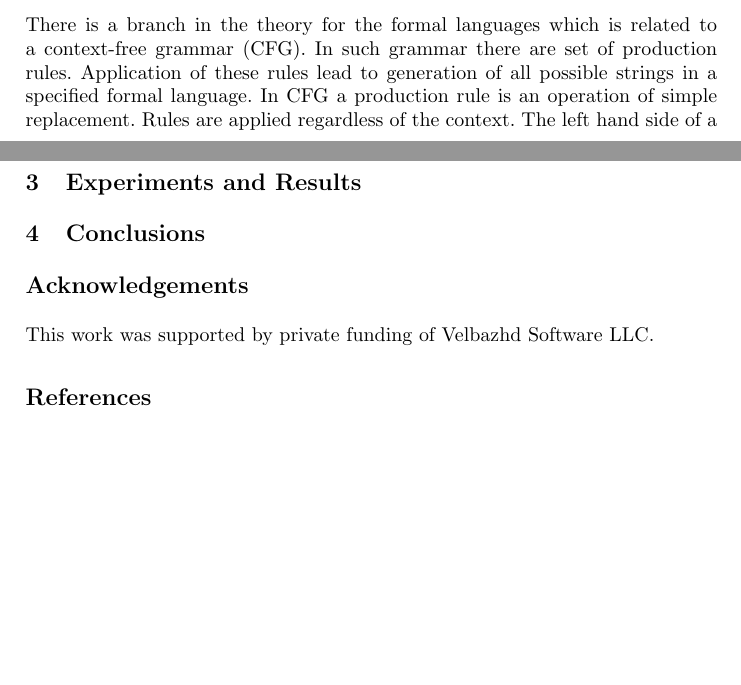
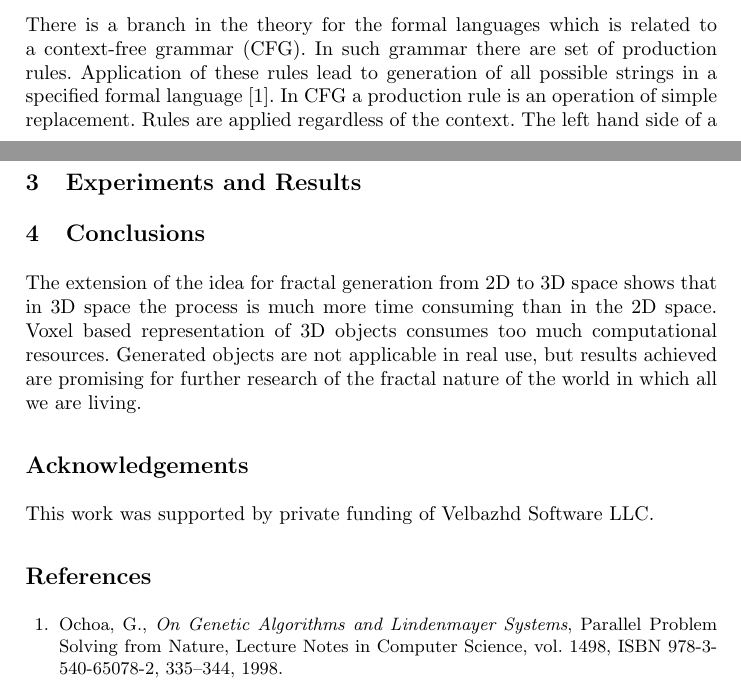
Before and after one commit to TodorBalabanov/NMA18-Numerical-Methods-and-Applications-2018, a LaTeX paper (Optimization-of-String-Rewriting-Operations-for-3D-Fractal-Generation-with-Genetic-Algorithms/paper.tex): two parts of pages 1 and 3 of 3, joined at a grey line, cut so that both start at the same text, the shorter picture padded with empty space. Compiled offline with pdfLaTeX.

Commit message:
Initial version of conclusions was added.

```diff
--- a/Optimization-of-String-Rewriting-Operations-for-3D-Fractal-Generation-with-Genetic-Algorithms/paper.tex
+++ b/Optimization-of-String-Rewriting-Operations-for-3D-Fractal-Generation-with-Genetic-Algorithms/paper.tex
@@ -59,6 +59,8 @@ This study extends the same idea from 2D space into 3D space. Voxels are used in
 
 \section{Conclusions} \label{Conclusions}
 
+The extension of the idea for fractal generation from 2D to 3D space shows that in 3D space the process is much more time consuming than in the 2D space. Voxel based representation of 3D objects consumes too much computational resources. Generated objects are not applicable in real use, but results achieved are promising for further research of the fractal nature of the world in which all we are living.
+
 %----------------------------------------------------------------------------------------
 %   Acknowledgements
 %----------------------------------------------------------------------------------------
@@ -69,6 +71,9 @@ This work was supported by private funding of Velbazhd Software LLC.
 %   Bibliography
 %----------------------------------------------------------------------------------------
 \begin{thebibliography}{99}
+
+\bibitem{ochoa01} Ochoa, G., \textit{On Genetic Algorithms and Lindenmayer Systems}, Parallel Problem Solving from Nature, Lecture Notes in Computer Science, vol. 1498, ISBN 978-3-540-65078-2, 335--344, 1998.
+
 \end{thebibliography}
 
 \end{document}
```
Also changed, not shown: Optimization-of-String-Rewriting-Operations-for-3D-Fractal-Generation-with-Genetic-Algorithms/paper.tex (2 more changed lines).
